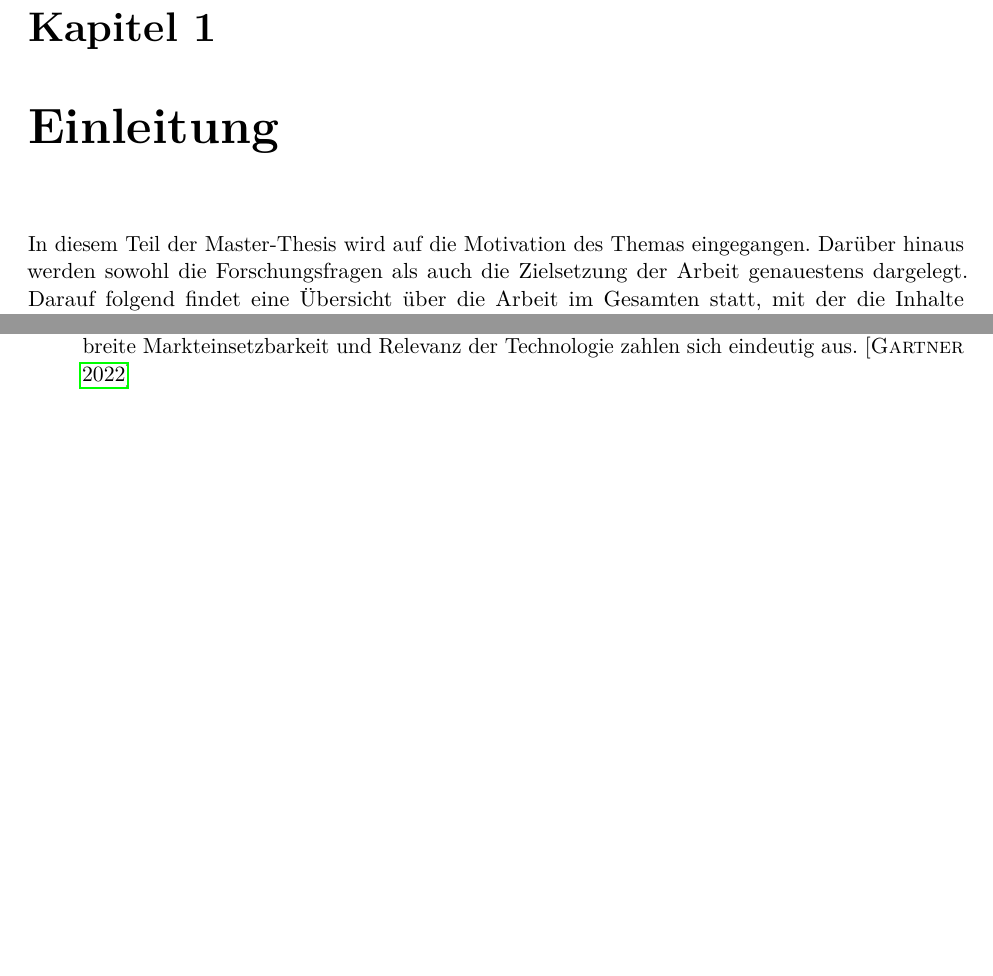
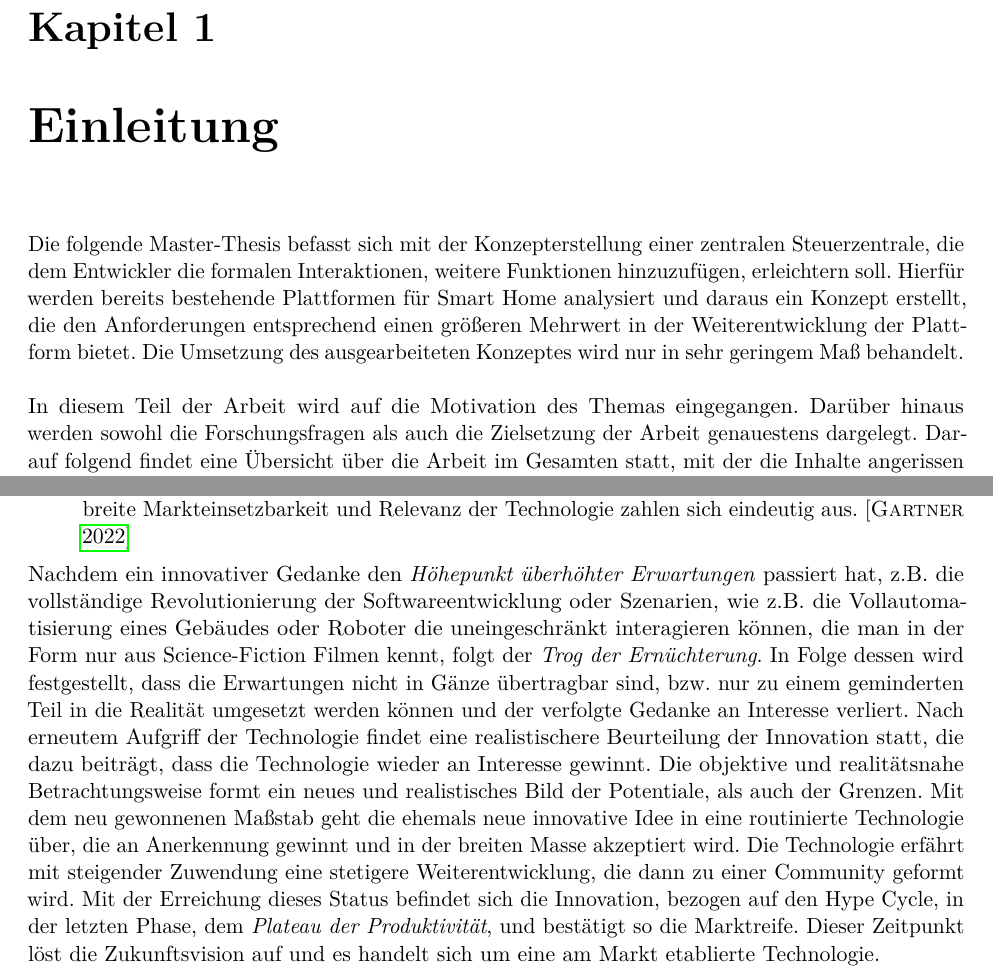
Before and after one commit to MJ7898/Master-Thesis, a LaTeX thesis (bericht.tex, which reads chapter/1Einleitung/motivation.tex): two parts of pages 6 and 7 of 28, joined at a grey line, cut so that both start at the same text, the shorter picture padded with empty space. The pictures show the PDF file bericht.pdf that the author committed with the source.

Commit message:
WIP: motivation

```diff
--- a/chapter/1Einleitung/motivation.tex
+++ b/chapter/1Einleitung/motivation.tex
@@ -1,6 +1,13 @@
 \chapter{Einleitung}
 \label{chap:Einleitung}
-    In diesem Teil der Master-Thesis wird auf die Motivation des Themas eingegangen. Darüber hinaus
+    Die folgende Master-Thesis befasst sich mit der Konzepterstellung einer zentralen Steuerzentrale, die
+    dem Entwickler die formalen Interaktionen, weitere Funktionen hinzuzufügen, erleichtern soll. Hierfür werden
+    bereits bestehende Plattformen für Smart Home analysiert und daraus ein Konzept erstellt, die den Anforderungen
+    entsprechend einen größeren Mehrwert in der Weiterentwicklung der Plattform bietet. Die Umsetzung des ausgearbeiteten
+    Konzeptes wird nur in sehr geringem Maß behandelt.
+    \\
+    \linebreak
+    In diesem Teil der Arbeit wird auf die Motivation des Themas eingegangen. Darüber hinaus
     werden sowohl die Forschungsfragen als auch die Zielsetzung der Arbeit genauestens dargelegt. Darauf
     folgend findet eine Übersicht über die Arbeit im Gesamten statt, mit der die Inhalte angerissen werden.
     Eine nähere Betrachtung des Standes der Technik untermauert die Beweggründe dieser Themenwahl und
@@ -48,3 +55,19 @@
         sich abzuheben. Kriterien zur Bewertung der Lebensfähigkeit des Anbieters sind klarer definiert.
         Die breite Markteinsetzbarkeit und Relevanz der Technologie zahlen sich eindeutig aus. \cite{gartner.2022m}
     \end{enumerate}
+    Nachdem ein innovativer Gedanke den \textit{Höhepunkt überhöhter Erwartungen} passiert hat, z.B. die vollständige
+    Revolutionierung der Softwareentwicklung oder Szenarien, wie z.B. die Vollautomatisierung eines Gebäudes
+    oder Roboter die uneingeschränkt interagieren können, die man in der Form nur aus Science-Fiction Filmen kennt,
+    folgt der \textit{Trog der Ernüchterung}. In Folge dessen wird festgestellt, dass die Erwartungen nicht
+    in Gänze übertragbar sind, bzw. nur zu einem geminderten Teil in die Realität umgesetzt werden können
+    und der verfolgte Gedanke an Interesse verliert. Nach erneutem Aufgriff der Technologie findet eine realistischere
+    Beurteilung der Innovation statt, die dazu beiträgt, dass die Technologie wieder an Interesse gewinnt. Die
+    objektive und realitätsnahe Betrachtungsweise formt ein neues und realistisches Bild der Potentiale, als auch
+    der Grenzen. Mit dem neu gewonnenen Maßstab geht die ehemals neue innovative Idee in eine routinierte Technologie über,
+    die an Anerkennung gewinnt und in der breiten Masse akzeptiert wird. Die Technologie erfährt mit steigender
+    Zuwendung eine stetigere Weiterentwicklung, die dann zu einer Community geformt wird. Mit der Erreichung dieses Status
+    befindet sich die Innovation, bezogen auf den Hype Cycle, in der letzten Phase, dem \textit{Plateau der Produktivität},
+    und bestätigt so die Marktreife. Dieser Zeitpunkt löst die Zukunftsvision auf und es handelt sich um eine am Markt
+    etablierte Technologie.
+    \\
+    \linebreak
```
Also changed, not shown: bericht.tex (+4 -4 lines), bericht.pdf, notes/useCases.tex (added).
